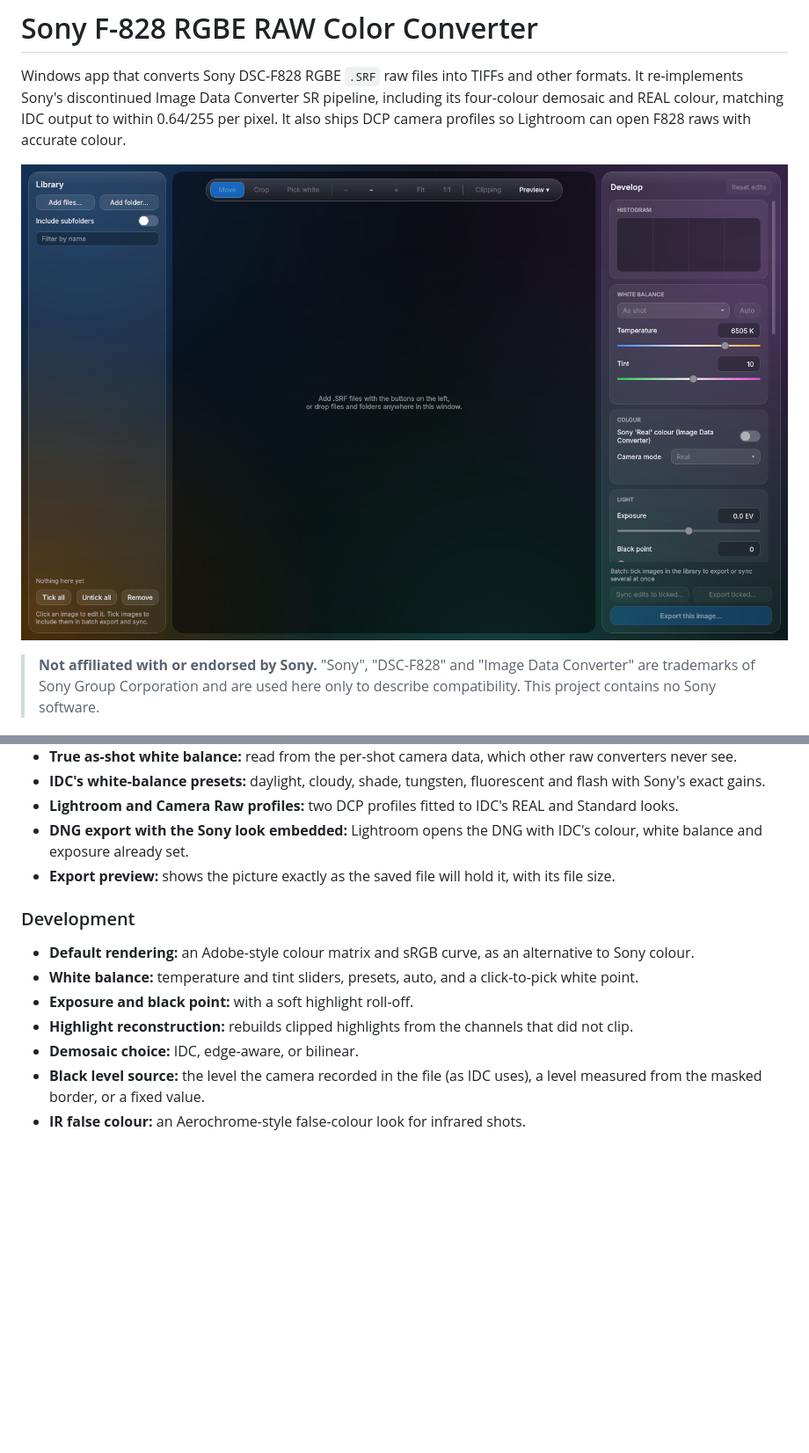
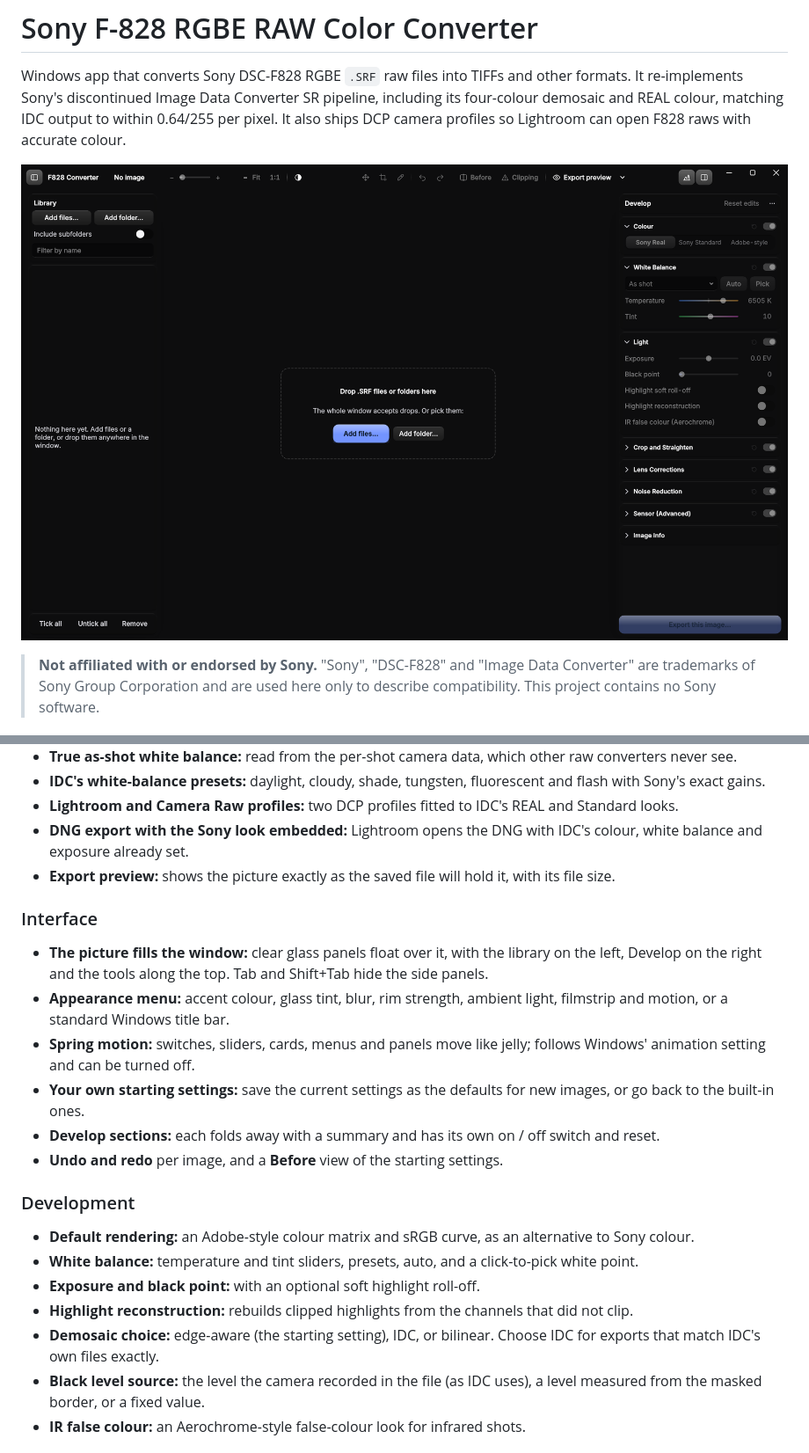
Before and after one commit to wuvshroom/Sony-F-828-RGBE-RAW-Color-Converter, a Markdown page: README.md, 2 parts joined by grey strips. Shown at 88% size. Rendered like a GitHub page; pictures changed too: docs/screenshot.png; blank space fills up the shorter version.

```diff
--- a/README.md
+++ b/README.md
@@ -24,13 +24,22 @@ The .exe is not code-signed, so Windows SmartScreen may warn the first time. Cli
 - **DNG export with the Sony look embedded:** Lightroom opens the DNG with IDC's colour, white balance and exposure already set.
 - **Export preview:** shows the picture exactly as the saved file will hold it, with its file size.
 
+### Interface
+
+- **The picture fills the window:** clear glass panels float over it, with the library on the left, Develop on the right and the tools along the top. Tab and Shift+Tab hide the side panels.
+- **Appearance menu:** accent colour, glass tint, blur, rim strength, ambient light, filmstrip and motion, or a standard Windows title bar.
+- **Spring motion:** switches, sliders, cards, menus and panels move like jelly; follows Windows' animation setting and can be turned off.
+- **Your own starting settings:** save the current settings as the defaults for new images, or go back to the built-in ones.
+- **Develop sections:** each folds away with a summary and has its own on / off switch and reset.
+- **Undo and redo** per image, and a **Before** view of the starting settings.
+
 ### Development
 
 - **Default rendering:** an Adobe-style colour matrix and sRGB curve, as an alternative to Sony colour.
 - **White balance:** temperature and tint sliders, presets, auto, and a click-to-pick white point.
-- **Exposure and black point:** with a soft highlight roll-off.
+- **Exposure and black point:** with an optional soft highlight roll-off.
 - **Highlight reconstruction:** rebuilds clipped highlights from the channels that did not clip.
-- **Demosaic choice:** IDC, edge-aware, or bilinear.
+- **Demosaic choice:** edge-aware (the starting setting), IDC, or bilinear. Choose IDC for exports that match IDC's own files exactly.
 - **Black level source:** the level the camera recorded in the file (as IDC uses), a level measured from the masked border, or a fixed value.
 - **IR false colour:** an Aerochrome-style false-colour look for infrared shots.
 
```
Also changed, not shown: other parts of README.md (+5 -2 lines), CHANGELOG.md (+15 -0 lines), RELEASE_NOTES.md (+9 -8 lines), 2 other files.
